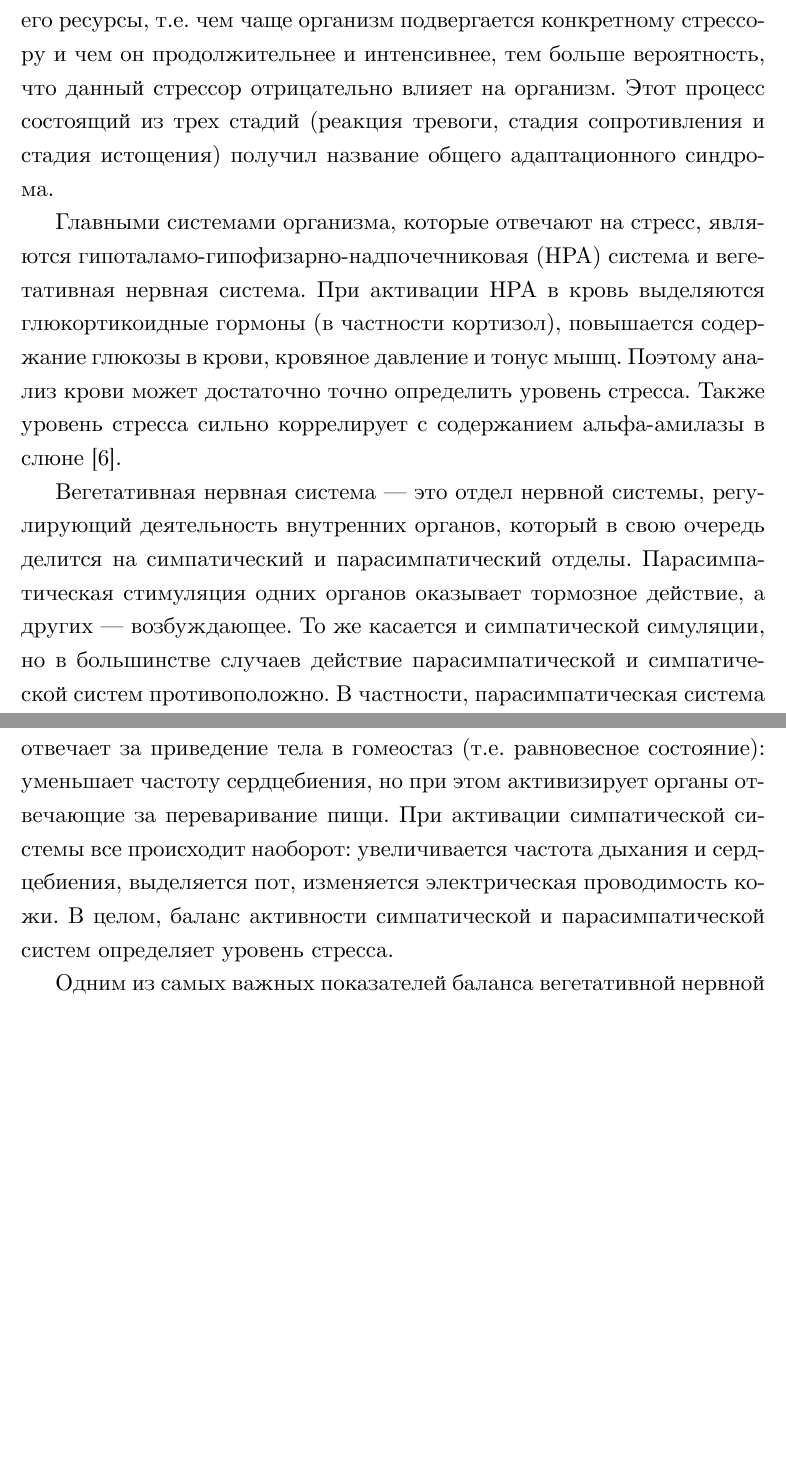
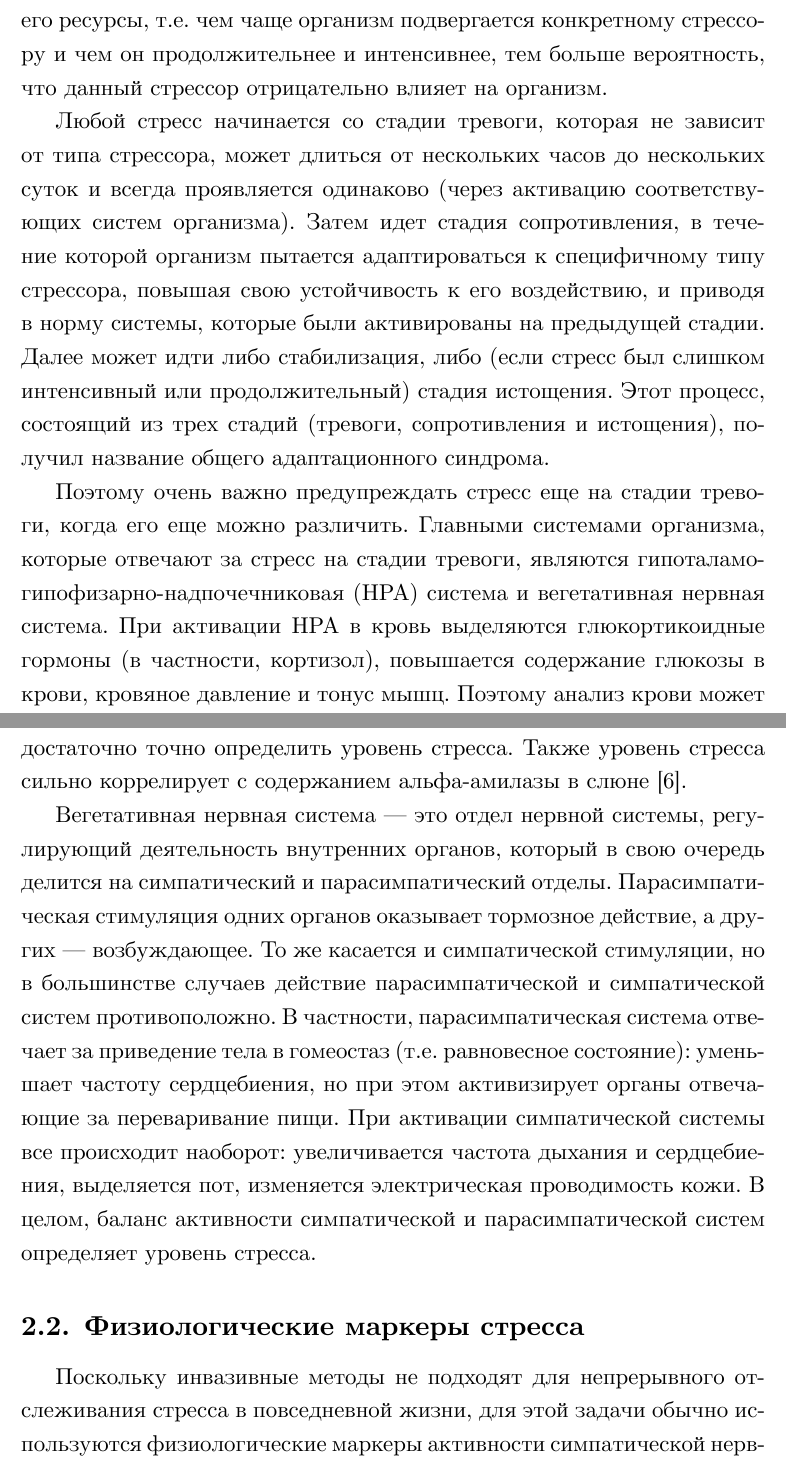
Before and after one commit to baygeldin/thesis-text, a LaTeX thesis (diploma.tex): two parts of pages 7 and 8 of 20 before the commit and two parts of pages 7 and 8 of 22 after it, joined at a grey line, cut so that both start at the same text, the shorter picture padded with empty space. Compiled offline with XeLaTeX.

Commit message:
Add review section

```diff
--- a/diploma.tex
+++ b/diploma.tex
@@ -116,23 +116,32 @@
 ли организм с ним справиться до того, как истощились его ресурсы, т.е. чем чаще
 организм подвергается конкретному стрессору и чем он продолжительнее и
 интенсивнее, тем больше вероятность, что данный стрессор отрицательно влияет на
-организм. Этот процесс состоящий из трех стадий (реакция тревоги, стадия
-сопротивления и стадия истощения) получил название общего адаптационного
-синдрома.
+организм.
 
-Главными системами организма, которые отвечают на стресс, являются
-гипоталамо-гипофизарно-надпочечниковая (HPA) система и вегетативная нервная
-система. При активации HPA в кровь выделяются глюкортикоидные гормоны (в
-частности кортизол), повышается содержание глюкозы в крови, кровяное давление и
-тонус мышц. Поэтому анализ крови может достаточно точно определить уровень
-стресса. Также уровень стресса сильно коррелирует с содержанием альфа-амилазы в
-слюне \cite{article:alpha_amylase}.
+Любой стресс начинается со стадии тревоги, которая не зависит от типа стрессора,
+может длиться от нескольких часов до нескольких суток и всегда проявляется
+одинаково (через активацию соответствующих систем организма). Затем идет стадия
+сопротивления, в течение которой организм пытается адаптироваться к специфичному
+типу стрессора, повышая свою устойчивость к его воздействию, и приводя в норму
+системы, которые были активированы на предыдущей стадии. Далее может идти либо
+стабилизация, либо (если стресс был слишком интенсивный или продолжительный)
+стадия истощения. Этот процесс, состоящий из трех стадий (тревоги, сопротивления
+и истощения), получил название общего адаптационного синдрома.
 
-Вегетативная нервная система — это отдел нервной системы, регулирующий
+Поэтому очень важно предупреждать стресс еще на стадии тревоги, когда его еще
+можно различить. Главными системами организма, которые отвечают за стресс на
+стадии тревоги, являются гипоталамо-гипофизарно-надпочечниковая (HPA) система и
+вегетативная нервная система. При активации HPA в кровь выделяются
+глюкортикоидные гормоны (в частности, кортизол), повышается содержание глюкозы в
+крови, кровяное давление и тонус мышц. Поэтому анализ крови может достаточно
+точно определить уровень стресса. Также уровень стресса сильно коррелирует с
+содержанием альфа-амилазы в слюне \cite{article:alpha_amylase}.
+
+Вегетативная нервная система --- это отдел нервной системы, регулирующий
 деятельность внутренних органов, который в свою очередь делится на симпатический
 и парасимпатический отделы. Парасимпатическая стимуляция одних органов оказывает
-тормозное действие, а других — возбуждающее. То же касается и симпатической
-симуляции, но в большинстве случаев действие парасимпатической и симпатической
+тормозное действие, а других --- возбуждающее. То же касается и симпатической
+стимуляции, но в большинстве случаев действие парасимпатической и симпатической
 систем противоположно. В частности, парасимпатическая система отвечает за
 приведение тела в гомеостаз (т.е. равновесное состояние): уменьшает частоту
 сердцебиения, но при этом активизирует органы отвечающие за переваривание пищи.
@@ -141,4 +150,7 @@
 проводимость кожи. В целом, баланс активности симпатической и парасимпатической
 систем определяет уровень стресса.
 
-Одним из самых важных показателей баланса вегетативной нервной системы является
+\subsection{Физиологические маркеры стресса}
+Поскольку инвазивные методы не подходят для непрерывного отслеживания стресса в
+повседневной жизни, для этой задачи обычно используются физиологические маркеры
+активности симпатической нервной системы. Такими маркерами являются учащенное
```
Also changed, not shown: diploma.tex (49 more changed lines).
